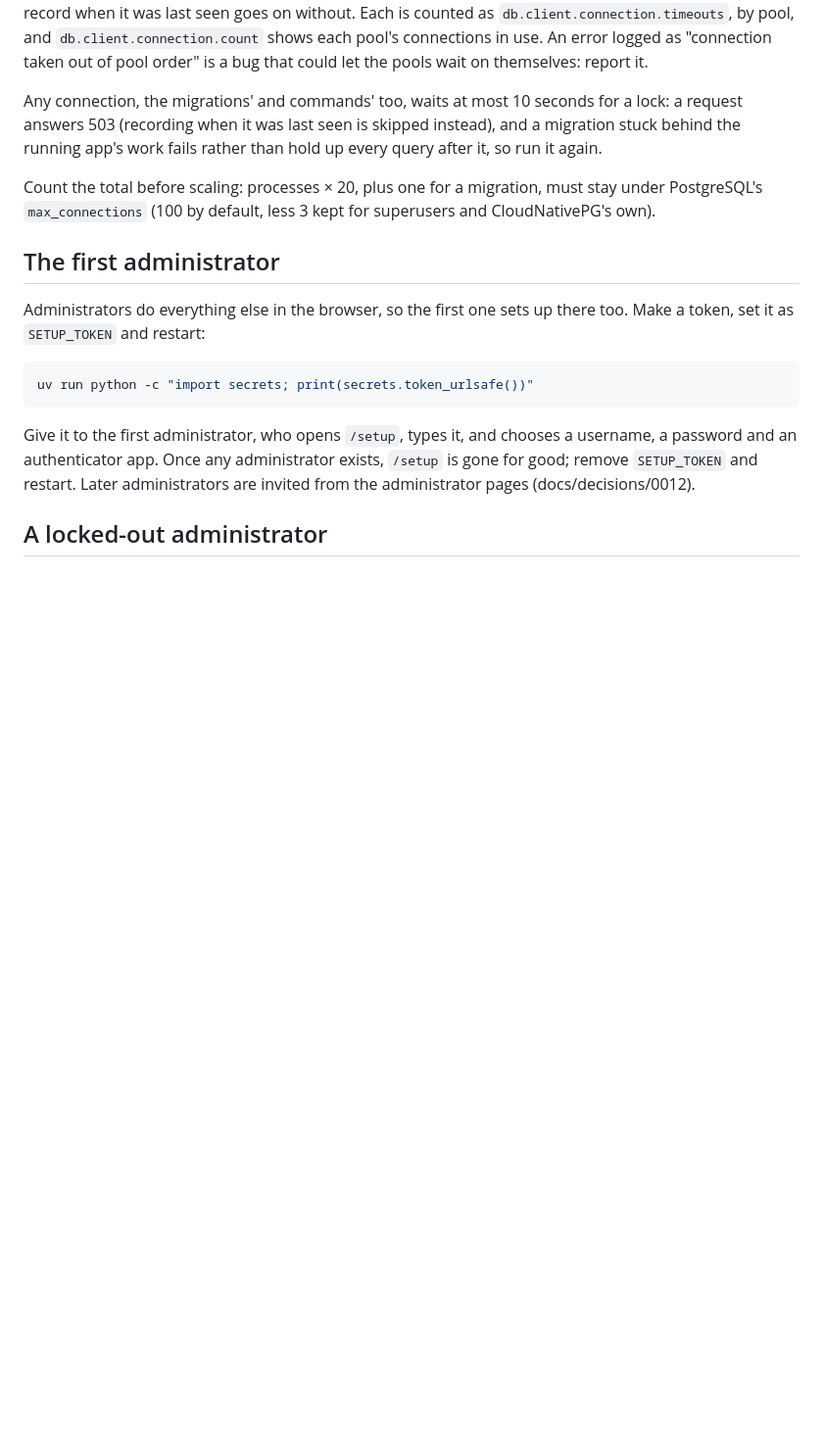
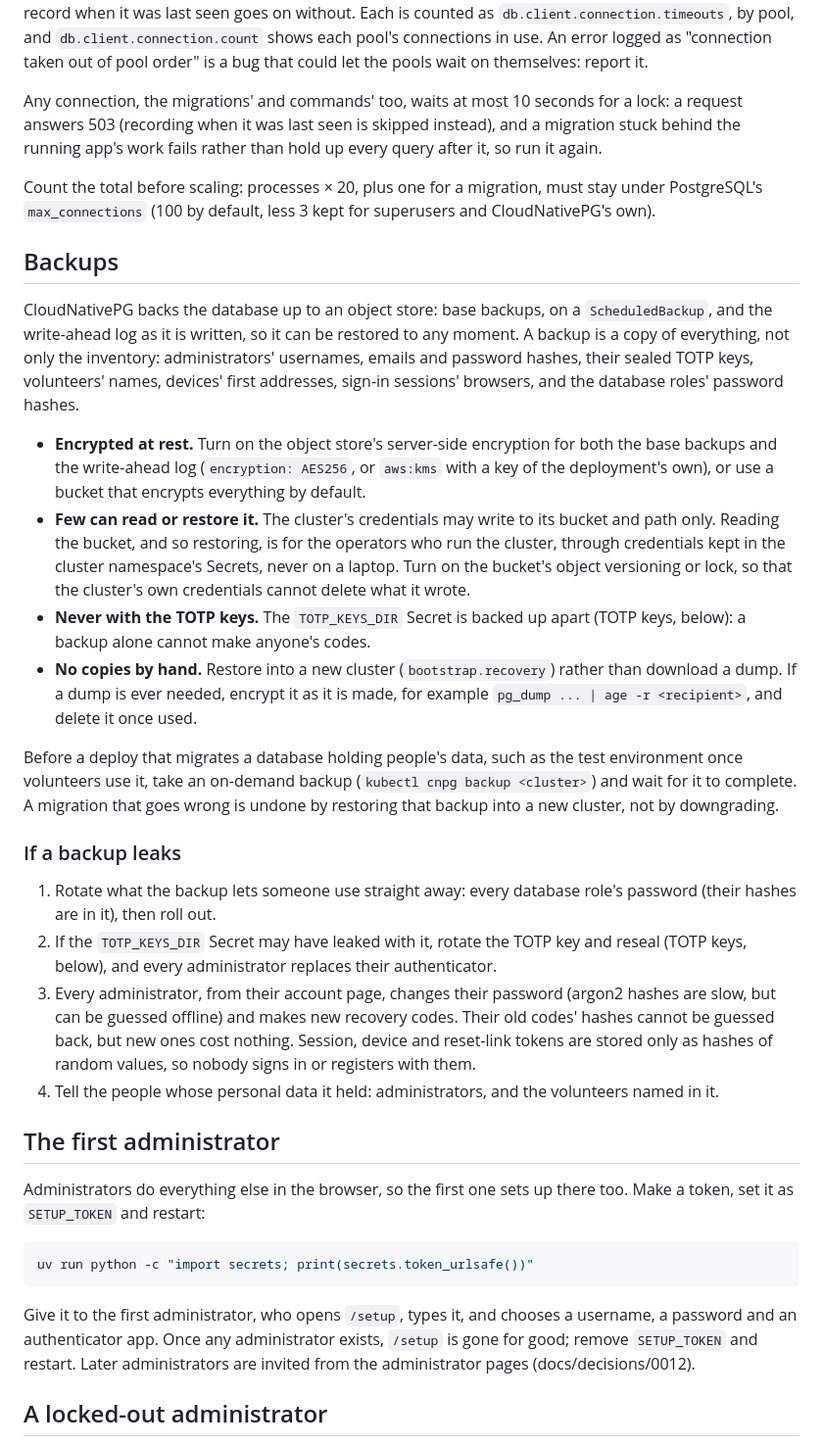
Before and after one commit to lotia/nycmesh-inventory-tng, a Markdown page: DEPLOYMENT.md, the part around the change. Shown at 98% size. GitHub-like rendering; blank space fills up the shorter version.

Commit message:
inventory-tng-8i4.49: DEPLOYMENT.md says how to keep CloudNativePG's backups safe, and what to do if one leaks
Encrypted at rest, readable and restorable by few, apart from the TOTP
keys, no copies by hand; an on-demand backup before a migrating deploy once
a database holds people's data; a runbook for a leaked backup.

Co-Authored-By: Claude Opus 5.5 <noreply@anthropic.com>

```diff
--- a/DEPLOYMENT.md
+++ b/DEPLOYMENT.md
@@ -178,6 +178,53 @@ Count the total before scaling: processes × 20, plus one for a migration,
 must stay under PostgreSQL's `max_connections` (100 by default, less 3 kept
 for superusers and CloudNativePG's own).
 
+## Backups
+
+CloudNativePG backs the database up to an object store: base backups, on a
+`ScheduledBackup`, and the write-ahead log as it is written, so it can be
+restored to any moment. A backup is a copy of everything, not only the
+inventory: administrators' usernames, emails and password hashes, their
+sealed TOTP keys, volunteers' names, devices' first addresses, sign-in
+sessions' browsers, and the database roles' password hashes.
+
+- **Encrypted at rest.** Turn on the object store's server-side encryption
+  for both the base backups and the write-ahead log (`encryption: AES256`,
+  or `aws:kms` with a key of the deployment's own), or use a bucket that
+  encrypts everything by default.
+- **Few can read or restore it.** The cluster's credentials may write to its
+  bucket and path only. Reading the bucket, and so restoring, is for the
+  operators who run the cluster, through credentials kept in the cluster
+  namespace's Secrets, never on a laptop. Turn on the bucket's object
+  versioning or lock, so that the cluster's own credentials cannot delete
+  what it wrote.
+- **Never with the TOTP keys.** The `TOTP_KEYS_DIR` Secret is backed up
+  apart (TOTP keys, below): a backup alone cannot make anyone's codes.
+- **No copies by hand.** Restore into a new cluster (`bootstrap.recovery`)
+  rather than download a dump. If a dump is ever needed, encrypt it as it is
+  made, for example `pg_dump ... | age -r <recipient>`, and delete it once
+  used.
+
+Before a deploy that migrates a database holding people's data, such as the
+test environment once volunteers use it, take an on-demand backup
+(`kubectl cnpg backup <cluster>`) and wait for it to complete. A migration
+that goes wrong is undone by restoring that backup into a new cluster, not
+by downgrading.
+
+### If a backup leaks
+
+1. Rotate what the backup lets someone use straight away: every database
+   role's password (their hashes are in it), then roll out.
+2. If the `TOTP_KEYS_DIR` Secret may have leaked with it, rotate the TOTP key
+   and reseal (TOTP keys, below), and every administrator replaces their
+   authenticator.
+3. Every administrator, from their account page, changes their password
+   (argon2 hashes are slow, but can be guessed offline) and makes new
+   recovery codes. Their old codes' hashes cannot be guessed back, but new
+   ones cost nothing. Session, device and reset-link tokens are stored only
+   as hashes of random values, so nobody signs in or registers with them.
+4. Tell the people whose personal data it held: administrators, and the
+   volunteers named in it.
+
 ## The first administrator
 
 Administrators do everything else in the browser, so the first one sets up
```
